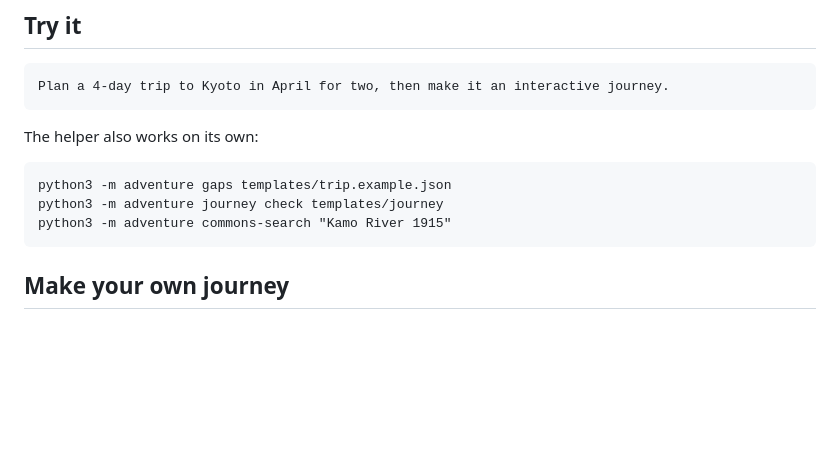
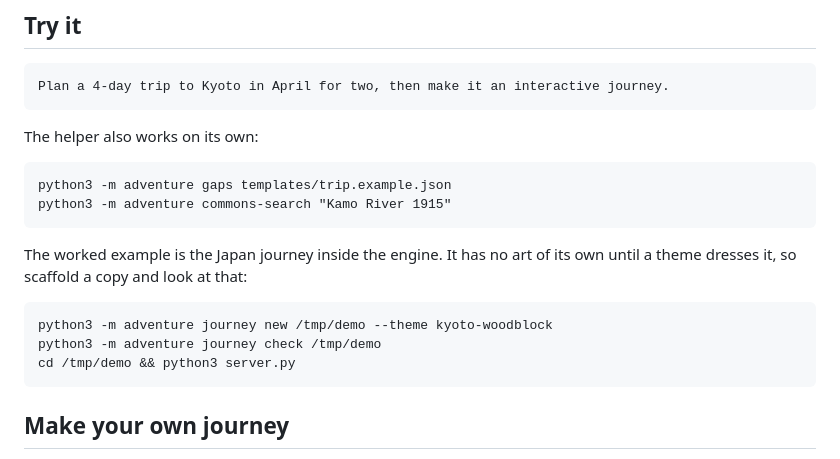
Before and after one commit to markiewee/grand-tour, a Markdown page: README.md, the part around the change. Drawn GitHub-style; blank space fills up the shorter version.

Commit message:
docs: the engine has no art of its own now, so try it on a scaffold
journey check templates/journey was in the README and stopped working the
moment art moved into themes. The engine is an engine; scaffold to get an app.

Co-Authored-By: Claude Opus 5 (1M context) <noreply@anthropic.com>

```diff
--- a/README.md
+++ b/README.md
@@ -73,8 +73,14 @@ You also need Google Chrome to print PDFs. Two things are optional:
 The helper also works on its own:
 
     python3 -m adventure gaps templates/trip.example.json
-    python3 -m adventure journey check templates/journey
     python3 -m adventure commons-search "Kamo River 1915"
+
+The worked example is the Japan journey inside the engine. It has no art of its own until a theme
+dresses it, so scaffold a copy and look at that:
+
+    python3 -m adventure journey new /tmp/demo --theme kyoto-woodblock
+    python3 -m adventure journey check /tmp/demo
+    cd /tmp/demo && python3 server.py
 
 ## Make your own journey
 
```
